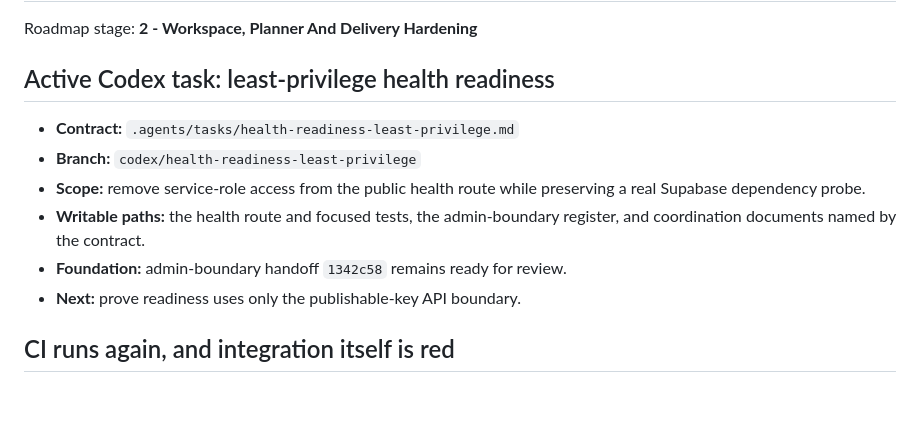
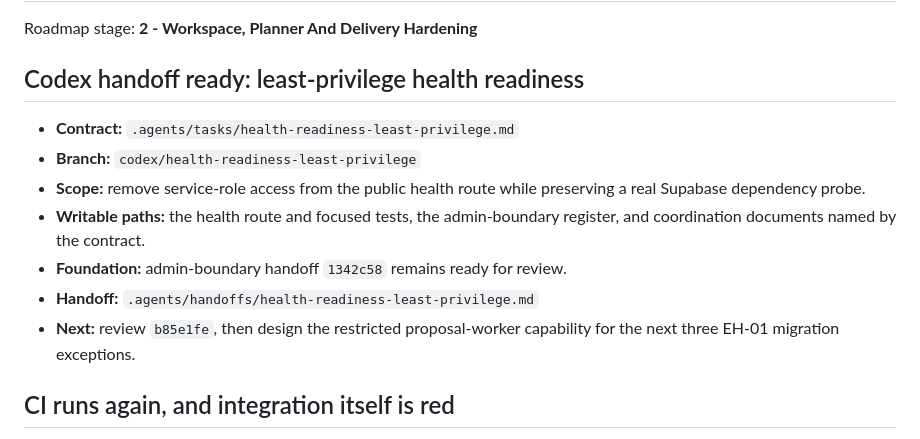
Before and after one commit to KalebBefekadu/planner-ai, a Markdown page: .agents/ACTIVE.md, the part around the change. Drawn GitHub-style; blank space fills up the shorter version.

Commit message:
chore: hand off health readiness hardening

```diff
--- a/.agents/ACTIVE.md
+++ b/.agents/ACTIVE.md
@@ -2,7 +2,7 @@
 
 Roadmap stage: **2 - Workspace, Planner And Delivery Hardening**
 
-## Active Codex task: least-privilege health readiness
+## Codex handoff ready: least-privilege health readiness
 
 - **Contract:** `.agents/tasks/health-readiness-least-privilege.md`
 - **Branch:** `codex/health-readiness-least-privilege`
@@ -11,7 +11,9 @@ Roadmap stage: **2 - Workspace, Planner And Delivery Hardening**
 - **Writable paths:** the health route and focused tests, the admin-boundary
   register, and coordination documents named by the contract.
 - **Foundation:** admin-boundary handoff `1342c58` remains ready for review.
-- **Next:** prove readiness uses only the publishable-key API boundary.
+- **Handoff:** `.agents/handoffs/health-readiness-least-privilege.md`
+- **Next:** review `b85e1fe`, then design the restricted proposal-worker
+  capability for the next three EH-01 migration exceptions.
 
 ## CI runs again, and integration itself is red
 
```
Also changed, not shown: .agents/handoffs/health-readiness-least-privilege.md (added, +50 -0 lines).
